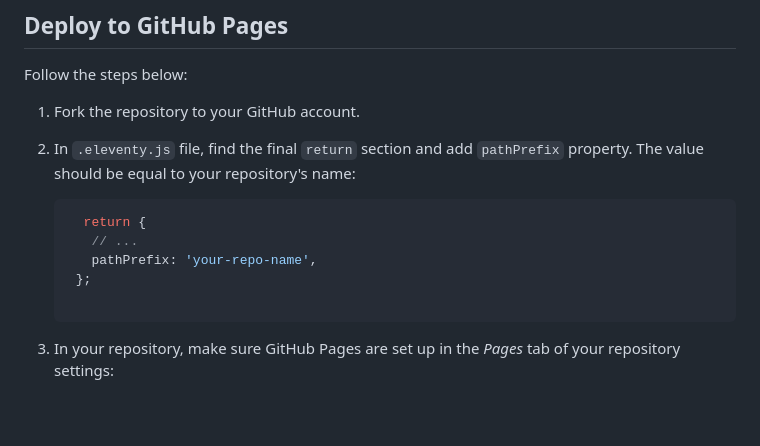
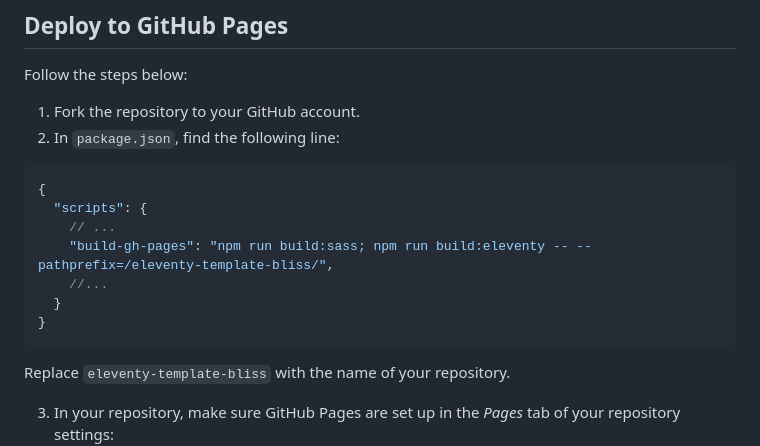
Before and after one commit to lwojcik/eleventy-template-bliss, a Markdown page: README.md, the part around the change. Rendered like a GitHub page; blank space fills up the shorter version.

Commit message:
Minor fixes in README (#109)

````diff
--- a/README.md
+++ b/README.md
@@ -54,15 +54,19 @@ Render:
 Follow the steps below:
 
 1. Fork the repository to your GitHub account.
-2. In `.eleventy.js` file, find the final `return` section and add `pathPrefix` property. The value should be equal to your repository's name:
+2. In `package.json`, find the following line:
 
-   ```js
-     return {
-      // ...
-      pathPrefix: 'your-repo-name',
-    };
+```json
+{
+  "scripts": {
+    // ...
+    "build-gh-pages": "npm run build:sass; npm run build:eleventy -- --pathprefix=/eleventy-template-bliss/",
+    //...
+  }
+}
+```
 
-   ```
+Replace `eleventy-template-bliss` with the name of your repository.
 
 3. In your repository, make sure GitHub Pages are set up in the _Pages_ tab of your repository settings:
    - **Source** - should be set up to _Deploy from a branch_
````
